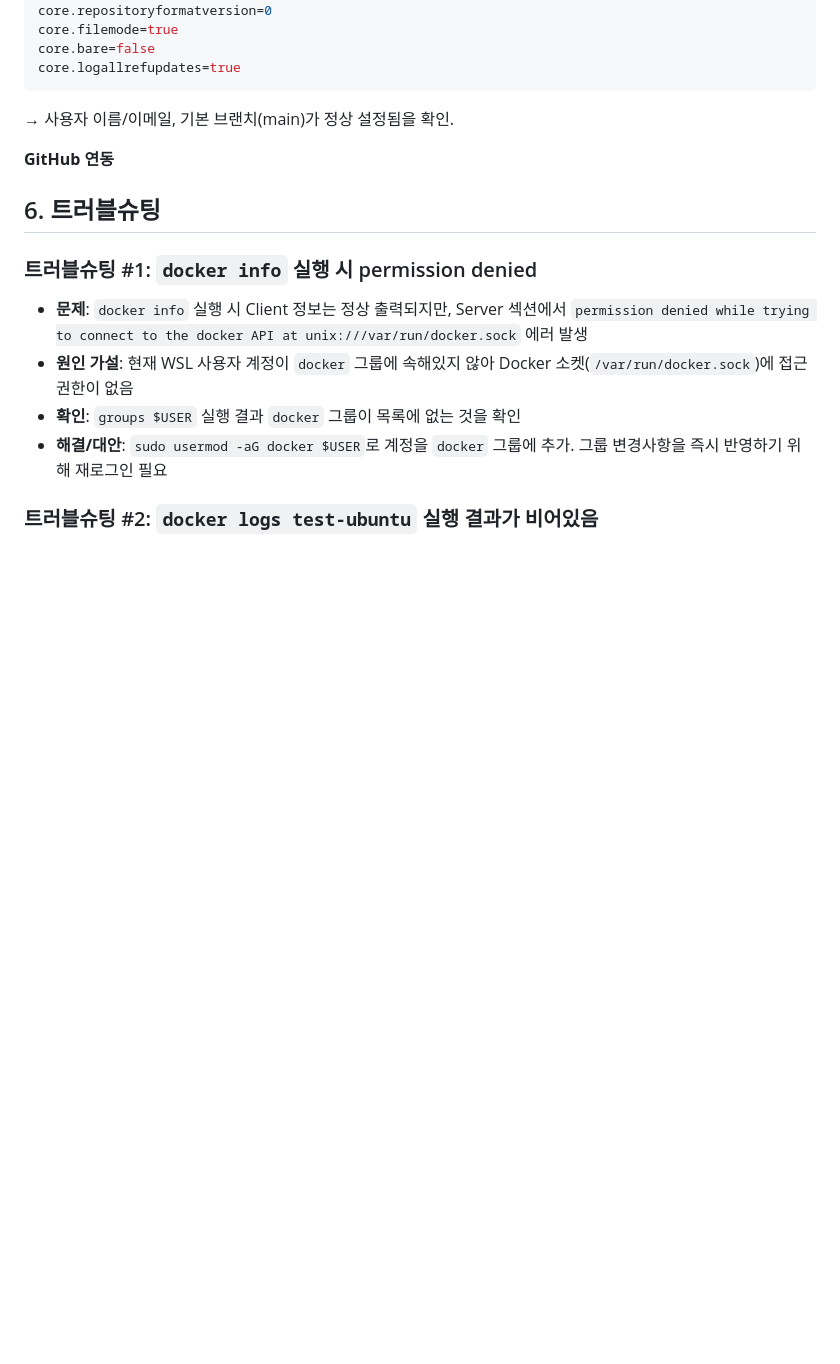
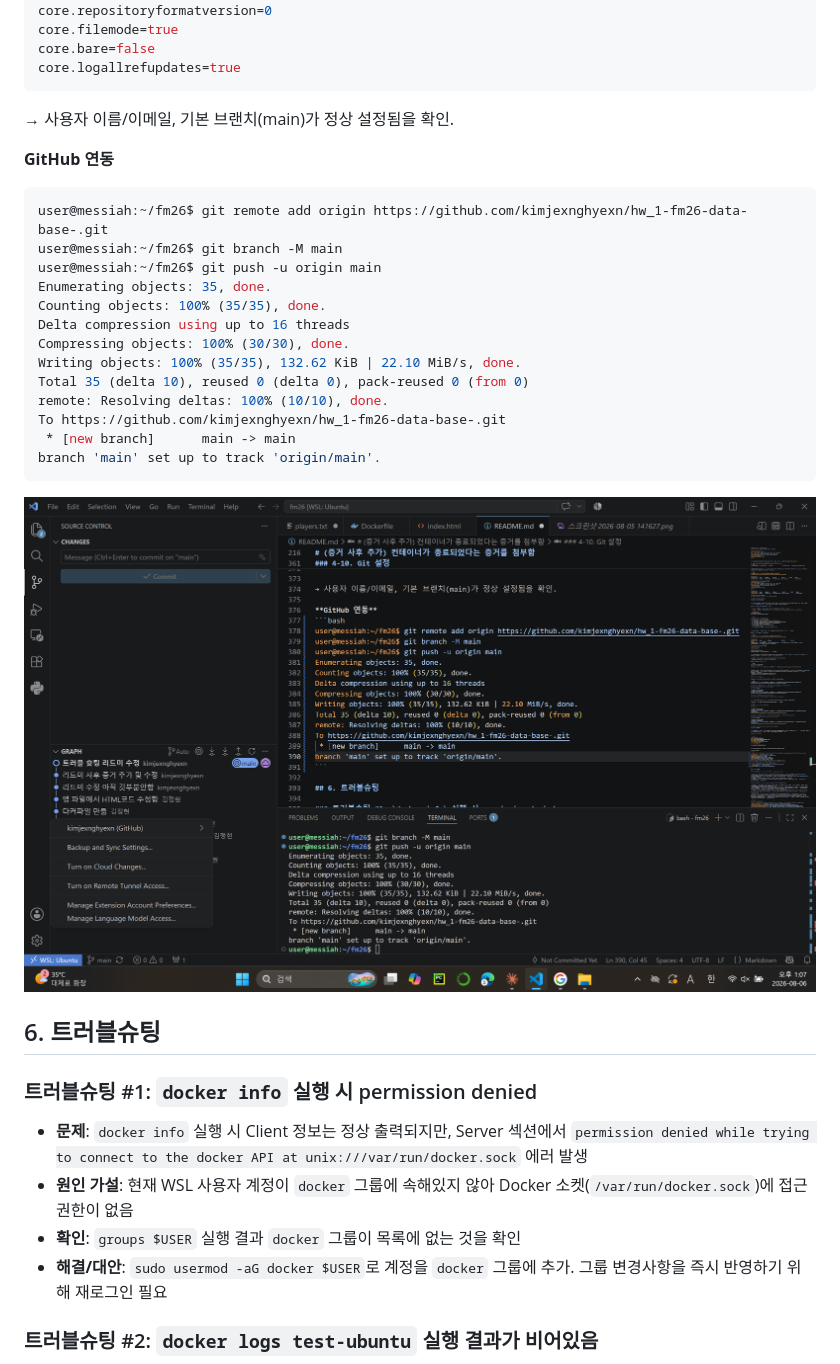
Before and after one commit to kimjexnghyexn/hw_1-fm26-data-base-, a Markdown page: README.md, the part around the change. Drawn GitHub-style; pictures changed too: image.png (added); blank space fills up the shorter version.

Commit message:
깃허브 연동부분 리드미 작성함

````diff
--- a/README.md
+++ b/README.md
@@ -374,8 +374,22 @@ core.logallrefupdates=true
 → 사용자 이름/이메일, 기본 브랜치(main)가 정상 설정됨을 확인.
 
 **GitHub 연동**
-
-
+```bash
+user@messiah:~/fm26$ git remote add origin https://github.com/kimjexnghyexn/hw_1-fm26-data-base-.git
+user@messiah:~/fm26$ git branch -M main
+user@messiah:~/fm26$ git push -u origin main
+Enumerating objects: 35, done.
+Counting objects: 100% (35/35), done.
+Delta compression using up to 16 threads
+Compressing objects: 100% (30/30), done.
+Writing objects: 100% (35/35), 132.62 KiB | 22.10 MiB/s, done.
+Total 35 (delta 10), reused 0 (delta 0), pack-reused 0 (from 0)
+remote: Resolving deltas: 100% (10/10), done.
+To https://github.com/kimjexnghyexn/hw_1-fm26-data-base-.git
+ * [new branch]      main -> main
+branch 'main' set up to track 'origin/main'.
+```
+![깃허브 연동 스크린샷](image.png)
 ## 6. 트러블슈팅
 
 ### 트러블슈팅 #1: `docker info` 실행 시 permission denied
````
